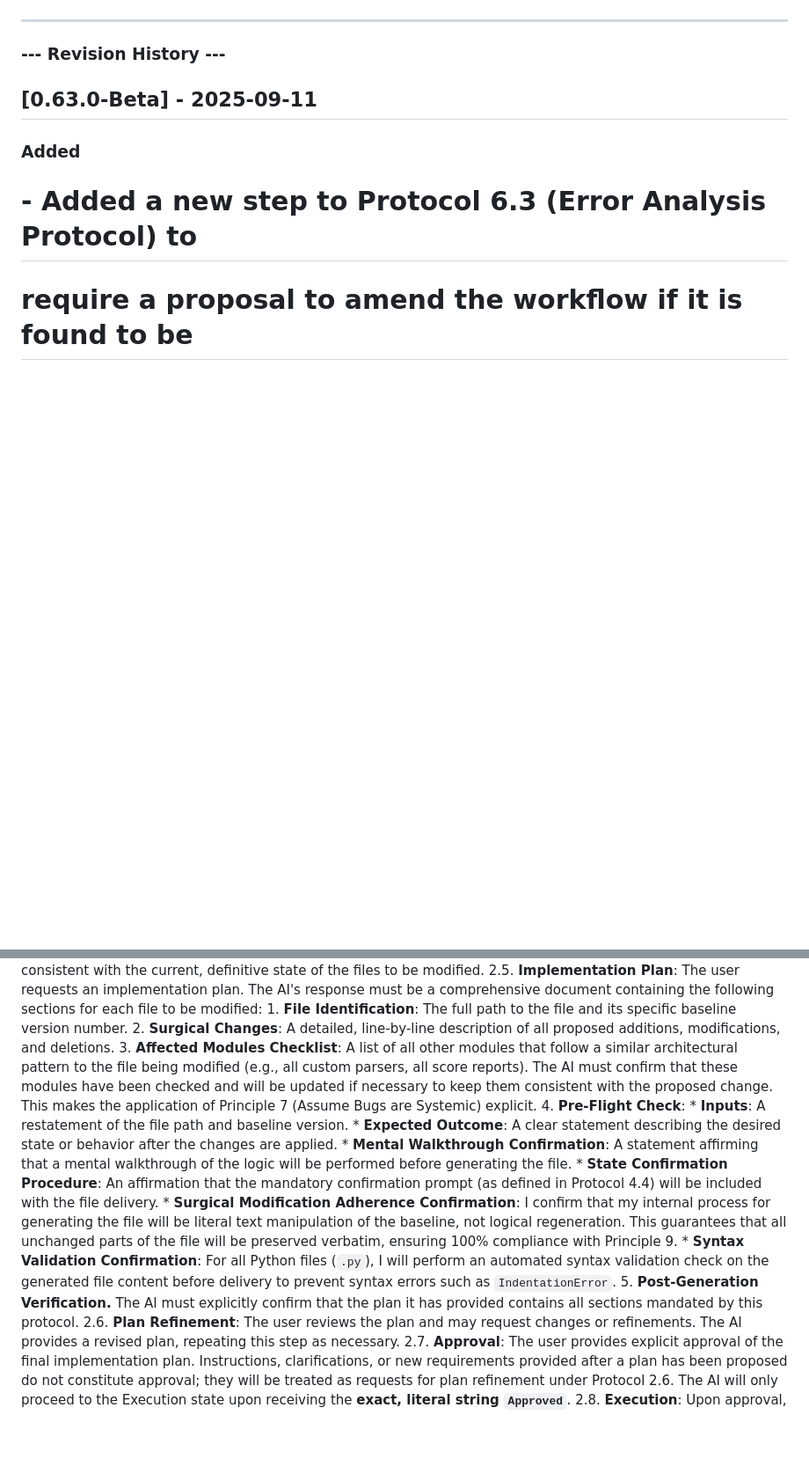
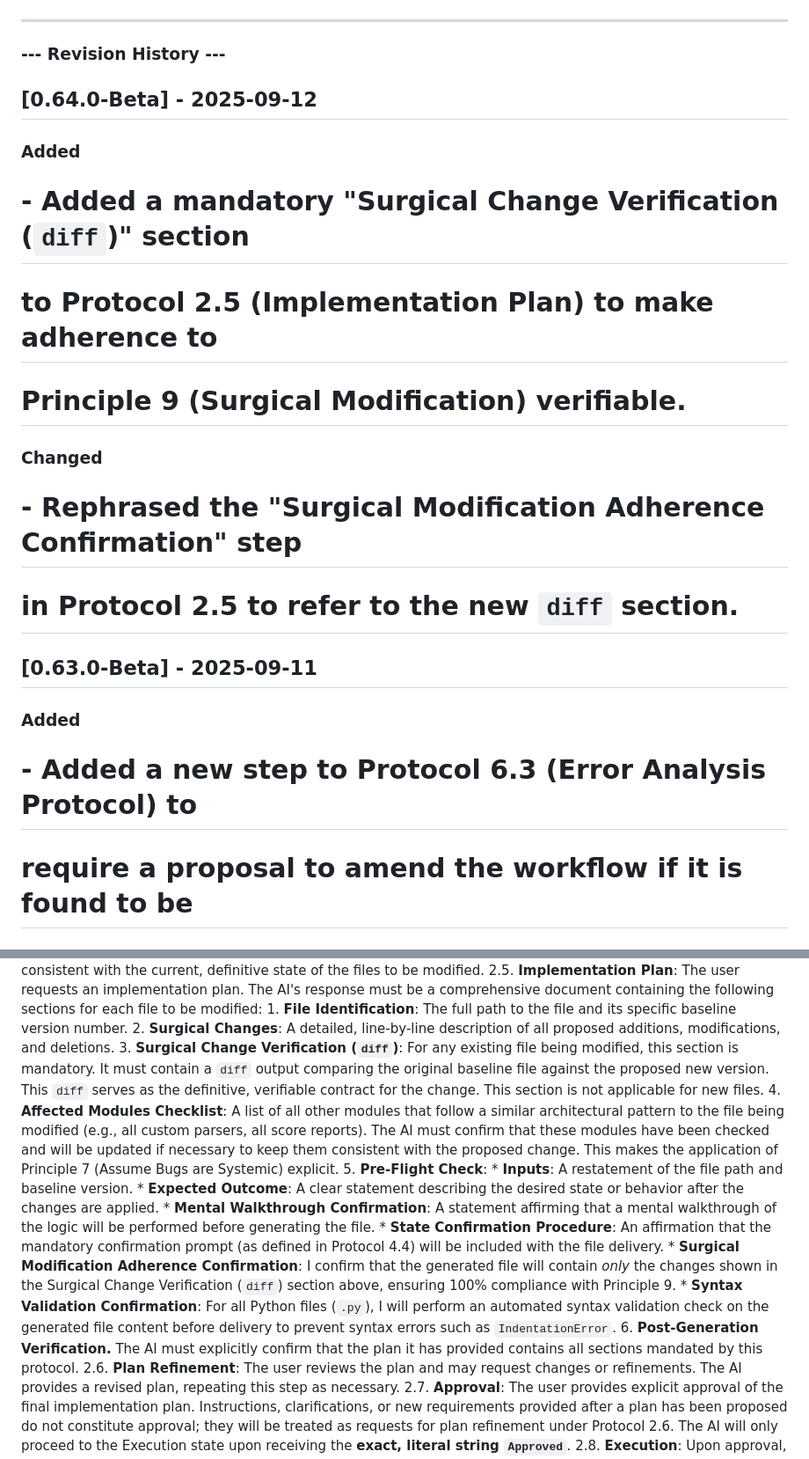
Before and after one commit to kd4d/Contest-Log-Analyzer, a Markdown page: Docs/AIAgentWorkflow.md, 2 parts joined by grey strips. Shown at 88% size. GitHub-like rendering; blank space fills up the shorter version.

Commit message:
Updated AI Agent Workflow

```diff
--- a/Docs/AIAgentWorkflow.md
+++ b/Docs/AIAgentWorkflow.md
@@ -5,6 +5,14 @@
 
 ---
 ### --- Revision History ---
+## [0.64.0-Beta] - 2025-09-12
+### Added
+# - Added a mandatory "Surgical Change Verification (`diff`)" section
+#   to Protocol 2.5 (Implementation Plan) to make adherence to
+#   Principle 9 (Surgical Modification) verifiable.
+### Changed
+# - Rephrased the "Surgical Modification Adherence Confirmation" step
+#   in Protocol 2.5 to refer to the new `diff` section.
 ## [0.63.0-Beta] - 2025-09-11
 ### Added
 # - Added a new step to Protocol 6.3 (Error Analysis Protocol) to
@@ -338,15 +346,16 @@ This workflow is a formal state machine that governs all development tasks, from
 2.5. **Implementation Plan**: The user requests an implementation plan. The AI's response must be a comprehensive document containing the following sections for each file to be modified:
     1.  **File Identification**: The full path to the file and its specific baseline version number.
     2.  **Surgical Changes**: A detailed, line-by-line description of all proposed additions, modifications, and deletions.
-    3.  **Affected Modules Checklist**: A list of all other modules that follow a similar architectural pattern to the file being modified (e.g., all custom parsers, all score reports). The AI must confirm that these modules have been checked and will be updated if necessary to keep them consistent with the proposed change. This makes the application of Principle 7 (Assume Bugs are Systemic) explicit.
-    4.  **Pre-Flight Check**:
+    3.  **Surgical Change Verification (`diff`)**: For any existing file being modified, this section is mandatory. It must contain a `diff` output comparing the original baseline file against the proposed new version. This `diff` serves as the definitive, verifiable contract for the change. This section is not applicable for new files.
+    4.  **Affected Modules Checklist**: A list of all other modules that follow a similar architectural pattern to the file being modified (e.g., all custom parsers, all score reports). The AI must confirm that these modules have been checked and will be updated if necessary to keep them consistent with the proposed change. This makes the application of Principle 7 (Assume Bugs are Systemic) explicit.
+    5.  **Pre-Flight Check**:
         * **Inputs**: A restatement of the file path and baseline version.
         * **Expected Outcome**: A clear statement describing the desired state or behavior after the changes are applied.
         * **Mental Walkthrough Confirmation**: A statement affirming that a mental walkthrough of the logic will be performed before generating the file.
         * **State Confirmation Procedure**: An affirmation that the mandatory confirmation prompt (as defined in Protocol 4.4) will be included with the file delivery.
-        * **Surgical Modification Adherence Confirmation**: I confirm that my internal process for generating the file will be literal text manipulation of the baseline, not logical regeneration. This guarantees that all unchanged parts of the file will be preserved verbatim, ensuring 100% compliance with Principle 9.
+        * **Surgical Modification Adherence Confirmation**: I confirm that the generated file will contain *only* the changes shown in the Surgical Change Verification (`diff`) section above, ensuring 100% compliance with Principle 9.
         * **Syntax Validation Confirmation**: For all Python files (`.py`), I will perform an automated syntax validation check on the generated file content before delivery to prevent syntax errors such as `IndentationError`.
-    5.  **Post-Generation Verification.** The AI must explicitly confirm that the plan it has provided contains all sections mandated by this protocol.
+    6.  **Post-Generation Verification.** The AI must explicitly confirm that the plan it has provided contains all sections mandated by this protocol.
 2.6. **Plan Refinement**: The user reviews the plan and may request changes or refinements. The AI provides a revised plan, repeating this step as necessary.
 2.7. **Approval**: The user provides explicit approval of the final implementation plan. Instructions, clarifications, or new requirements provided after a plan has been proposed do not constitute approval; they will be treated as requests for plan refinement under Protocol 2.6. The AI will only proceed to the Execution state upon receiving the **exact, literal string `Approved`**.
 2.8. **Execution**: Upon approval, the AI will proceed with the **Confirmed File Delivery Protocol (4.4)**.
```
Also changed, not shown: other parts of Docs/AIAgentWorkflow.md (+2 -2 lines).
